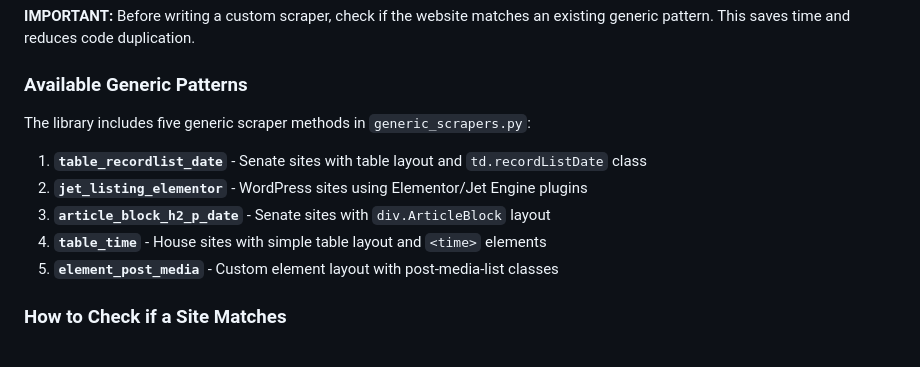
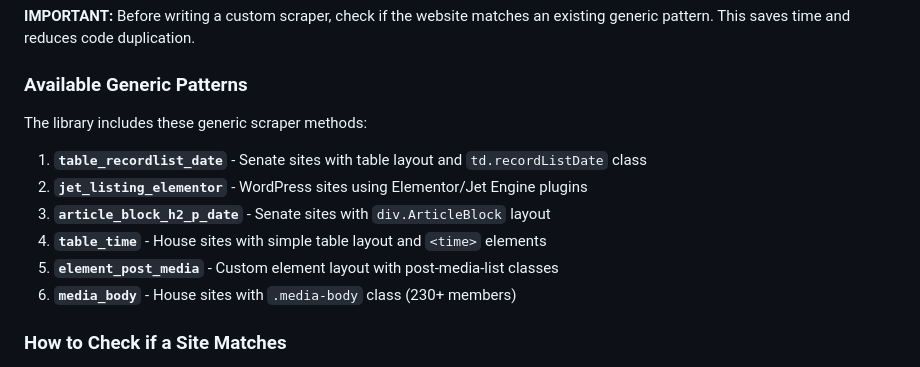
Before and after one commit to dwillis/python-statement, a Markdown page: SCRAPER_GUIDE.md, the part around the change. Drawn GitHub-style.

Commit message:
added media_body

```diff
--- a/SCRAPER_GUIDE.md
+++ b/SCRAPER_GUIDE.md
@@ -104,13 +104,14 @@ def crapo(cls, page=1):
 
 ### Available Generic Patterns
 
-The library includes five generic scraper methods in `generic_scrapers.py`:
+The library includes these generic scraper methods:
 
 1. **`table_recordlist_date`** - Senate sites with table layout and `td.recordListDate` class
 2. **`jet_listing_elementor`** - WordPress sites using Elementor/Jet Engine plugins
 3. **`article_block_h2_p_date`** - Senate sites with `div.ArticleBlock` layout
 4. **`table_time`** - House sites with simple table layout and `<time>` elements
 5. **`element_post_media`** - Custom element layout with post-media-list classes
+6. **`media_body`** - House sites with `.media-body` class (230+ members)
 
 ### How to Check if a Site Matches
 
```
